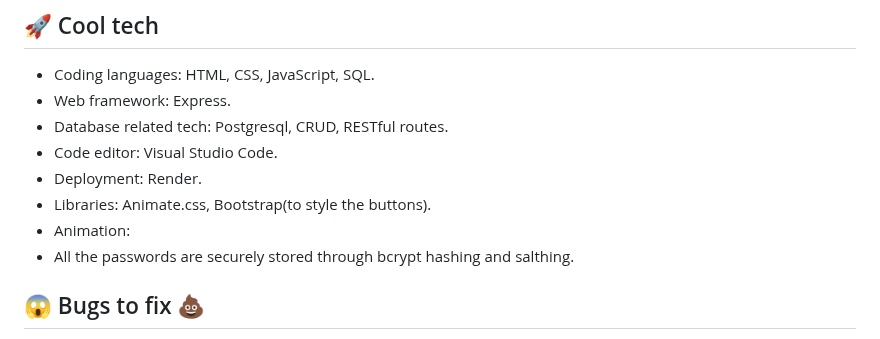
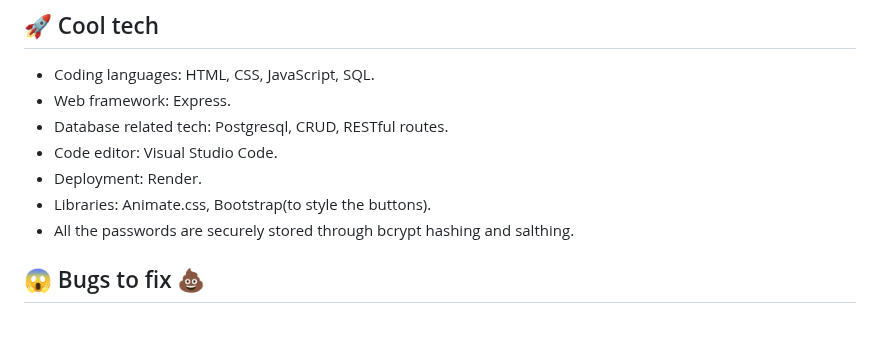
Before and after one commit to yablony/afterhours_ia, a Markdown page: README.md, the part around the change. Drawn GitHub-style.

```diff
--- a/README.md
+++ b/README.md
@@ -38,7 +38,6 @@ Finally, the app was deployed on Render and any deployment related errors were f
 - Code editor: Visual Studio Code.
 - Deployment: Render.
 - Libraries: Animate.css, Bootstrap(to style the buttons).
-- Animation:
 - All the passwords are securely stored through bcrypt hashing and salthing.
 
 ## :scream: Bugs to fix :poop:
```
